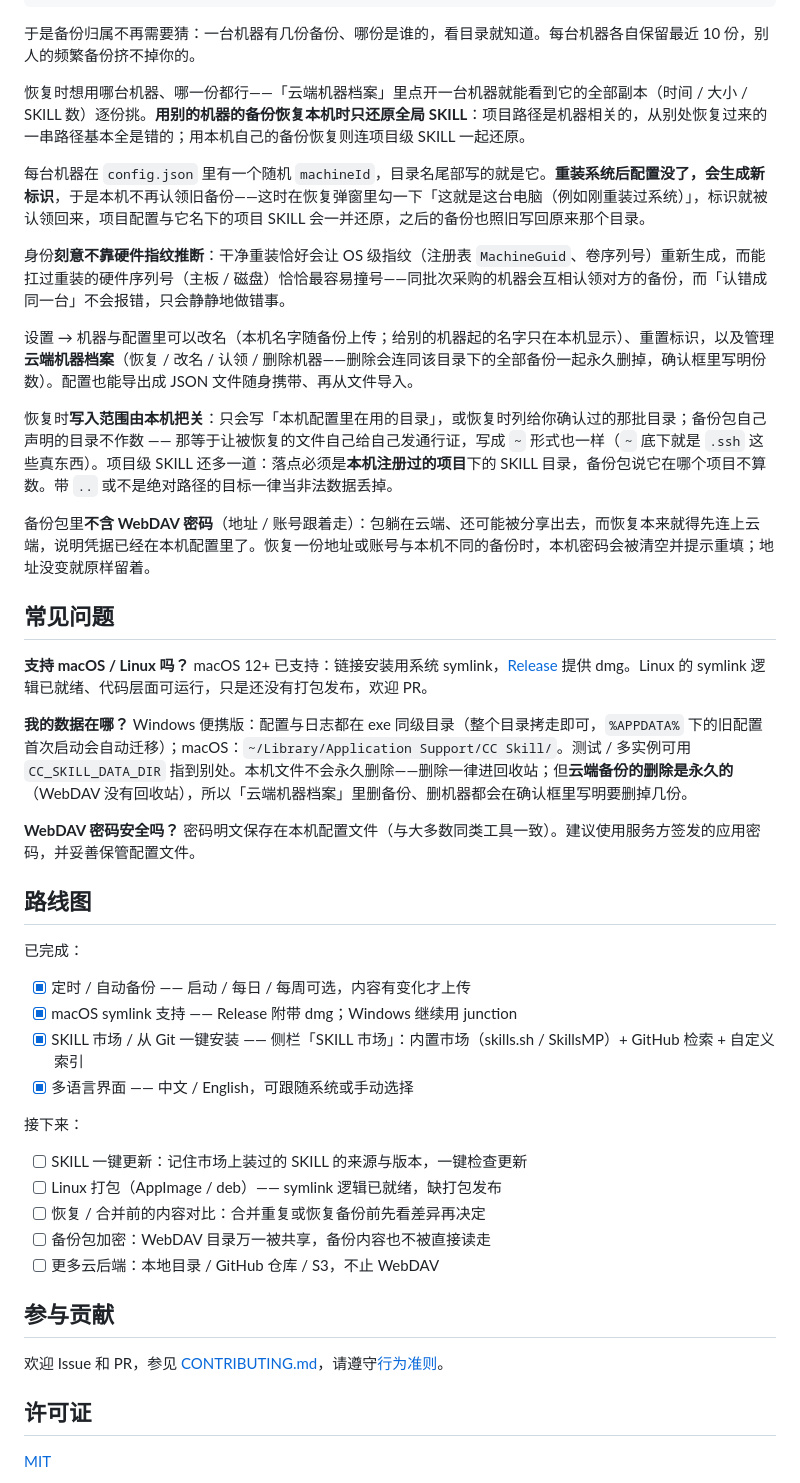
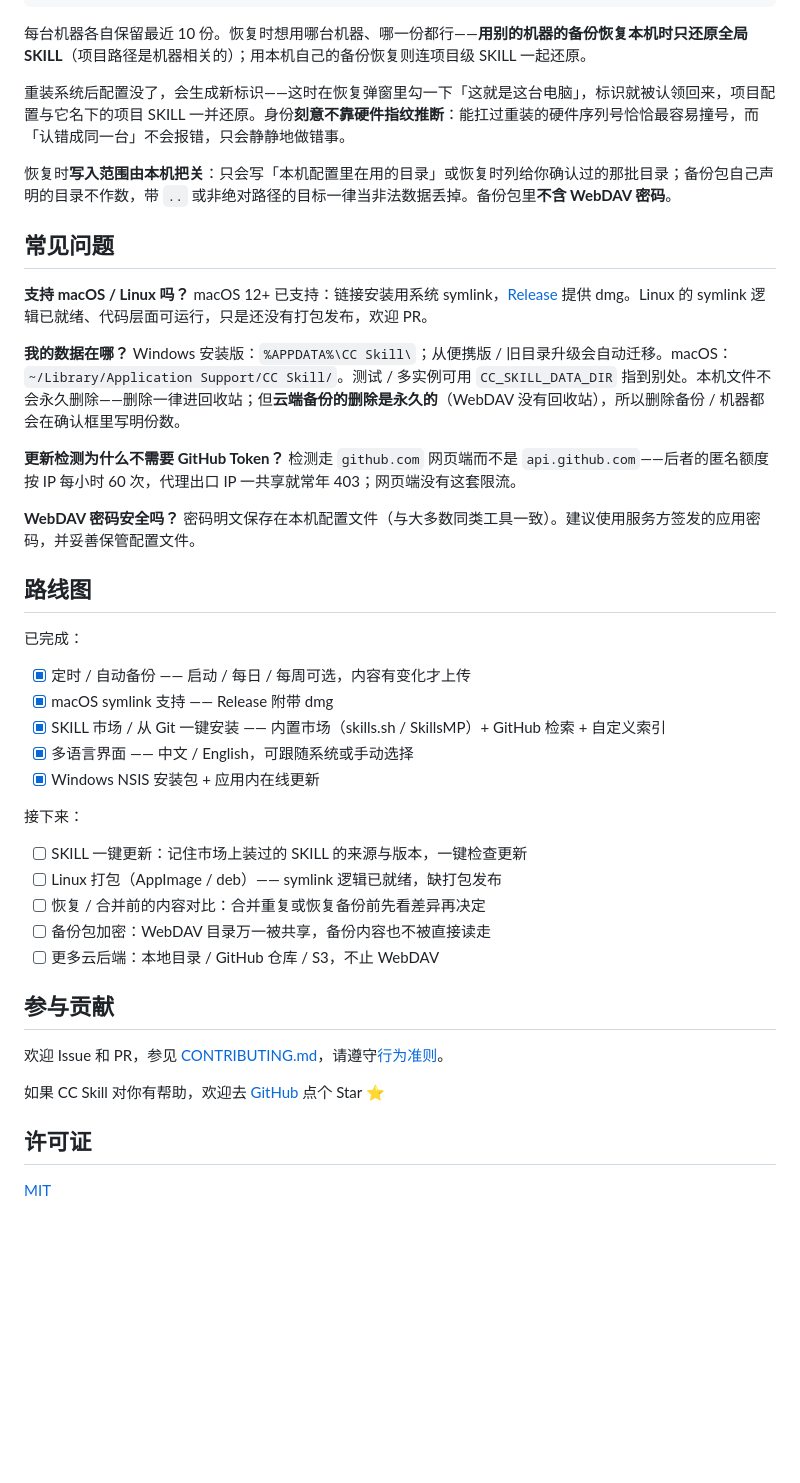
Before and after one commit to kaamil95/cc-skill, a Markdown page: README.md, the part around one of its changes. Drawn GitHub-style; folded sections open; blank space fills up the shorter version.

````diff
--- a/README.md
+++ b/README.md
@@ -131,19 +98,13 @@ cc-skill-sync/
     ...
 ```
 
-于是备份归属不再需要猜：一台机器有几份备份、哪份是谁的，看目录就知道。每台机器各自保留最近 10 份，别人的频繁备份挤不掉你的。
+每台机器各自保留最近 10 份。恢复时想用哪台机器、哪一份都行——**用别的机器的备份恢复本机时只还原全局 SKILL**（项目路径是机器相关的）；用本机自己的备份恢复则连项目级 SKILL 一起还原。
 
-恢复时想用哪台机器、哪一份都行——「云端机器档案」里点开一台机器就能看到它的全部副本（时间 / 大小 / SKILL 数）逐份挑。**用别的机器的备份恢复本机时只还原全局 SKILL**：项目路径是机器相关的，从别处恢复过来的一串路径基本全是错的；用本机自己的备份恢复则连项目级 SKILL 一起还原。
+重装系统后配置没了，会生成新标识——这时在恢复弹窗里勾一下「这就是这台电脑」，标识就被认领回来，项目配置与它名下的项目 SKILL 一并还原。身份**刻意不靠硬件指纹推断**：能扛过重装的硬件序列号恰恰最容易撞号，而「认错成同一台」不会报错，只会静静地做错事。
 
-每台机器在 `config.json` 里有一个随机 `machineId`，目录名尾部写的就是它。**重装系统后配置没了，会生成新标识**，于是本机不再认领旧备份——这时在恢复弹窗里勾一下「这就是这台电脑（例如刚重装过系统）」，标识就被认领回来，项目配置与它名下的项目 SKILL 会一并还原，之后的备份也照旧写回原来那个目录。
+恢复时**写入范围由本机把关**：只会写「本机配置里在用的目录」或恢复时列给你确认过的那批目录；备份包自己声明的目录不作数，带 `..` 或非绝对路径的目标一律当非法数据丢掉。备份包里**不含 WebDAV 密码**。
 
-身份**刻意不靠硬件指纹推断**：干净重装恰好会让 OS 级指纹（注册表 `MachineGuid`、卷序列号）重新生成，而能扛过重装的硬件序列号（主板 / 磁盘）恰恰最容易撞号——同批次采购的机器会互相认领对方的备份，而「认错成同一台」不会报错，只会静静地做错事。
-
-设置 → 机器与配置里可以改名（本机名字随备份上传；给别的机器起的名字只在本机显示）、重置标识，以及管理**云端机器档案**（恢复 / 改名 / 认领 / 删除机器——删除会连同该目录下的全部备份一起永久删掉，确认框里写明份数）。配置也能导出成 JSON 文件随身携带、再从文件导入。
-
-恢复时**写入范围由本机把关**：只会写「本机配置里在用的目录」，或恢复时列给你确认过的那批目录；备份包自己声明的目录不作数 —— 那等于让被恢复的文件自己给自己发通行证，写成 `~` 形式也一样（`~` 底下就是 `.ssh` 这些真东西）。项目级 SKILL 还多一道：落点必须是**本机注册过的项目**下的 SKILL 目录，备份包说它在哪个项目不算数。带 `..` 或不是绝对路径的目标一律当非法数据丢掉。
-
-备份包里**不含 WebDAV 密码**（地址 / 账号跟着走）：包躺在云端、还可能被分享出去，而恢复本来就得先连上云端，说明凭据已经在本机配置里了。恢复一份地址或账号与本机不同的备份时，本机密码会被清空并提示重填；地址没变就原样留着。
+</details>
 
 ## 常见问题
 
@@ -151,7 +112,10 @@ cc-skill-sync/
 macOS 12+ 已支持：链接安装用系统 symlink，[Release](../../releases) 提供 dmg。Linux 的 symlink 逻辑已就绪、代码层面可运行，只是还没有打包发布，欢迎 PR。
 
 **我的数据在哪？**
-Windows 便携版：配置与日志都在 exe 同级目录（整个目录拷走即可，`%APPDATA%` 下的旧配置首次启动会自动迁移）；macOS：`~/Library/Application Support/CC Skill/`。测试 / 多实例可用 `CC_SKILL_DATA_DIR` 指到别处。本机文件不会永久删除——删除一律进回收站；但**云端备份的删除是永久的**（WebDAV 没有回收站），所以「云端机器档案」里删备份、删机器都会在确认框里写明要删掉几份。
+Windows 安装版：`%APPDATA%\CC Skill\`；从便携版 / 旧目录升级会自动迁移。macOS：`~/Library/Application Support/CC Skill/`。测试 / 多实例可用 `CC_SKILL_DATA_DIR` 指到别处。本机文件不会永久删除——删除一律进回收站；但**云端备份的删除是永久的**（WebDAV 没有回收站），所以删除备份 / 机器都会在确认框里写明份数。
+
+**更新检测为什么不需要 GitHub Token？**
+检测走 `github.com` 网页端而不是 `api.github.com`——后者的匿名额度按 IP 每小时 60 次，代理出口 IP 一共享就常年 403；网页端没有这套限流。
 
 **WebDAV 密码安全吗？**
 密码明文保存在本机配置文件（与大多数同类工具一致）。建议使用服务方签发的应用密码，并妥善保管配置文件。
@@ -161,9 +125,10 @@ Windows 便携版：配置与日志都在 exe 同级目录（整个目录拷走
 已完成：
 
 - [x] 定时 / 自动备份 —— 启动 / 每日 / 每周可选，内容有变化才上传
-- [x] macOS symlink 支持 —— Release 附带 dmg；Windows 继续用 junction
-- [x] SKILL 市场 / 从 Git 一键安装 —— 侧栏「SKILL 市场」：内置市场（skills.sh / SkillsMP）+ GitHub 检索 + 自定义索引
+- [x] macOS symlink 支持 —— Release 附带 dmg
+- [x] SKILL 市场 / 从 Git 一键安装 —— 内置市场（skills.sh / SkillsMP）+ GitHub 检索 + 自定义索引
 - [x] 多语言界面 —— 中文 / English，可跟随系统或手动选择
+- [x] Windows NSIS 安装包 + 应用内在线更新
 
 接下来：
 
@@ -177,6 +142,8 @@ Windows 便携版：配置与日志都在 exe 同级目录（整个目录拷走
 
 欢迎 Issue 和 PR，参见 [CONTRIBUTING.md](CONTRIBUTING.md)，请遵守[行为准则](CODE_OF_CONDUCT.md)。
 
+如果 CC Skill 对你有帮助，欢迎去 [GitHub](../../) 点个 Star ⭐
+
 ## 许可证
 
 [MIT](LICENSE)
````
Also changed, not shown: other parts of README.md (+45 -78 lines), docs/screenshots/home.png (added).
